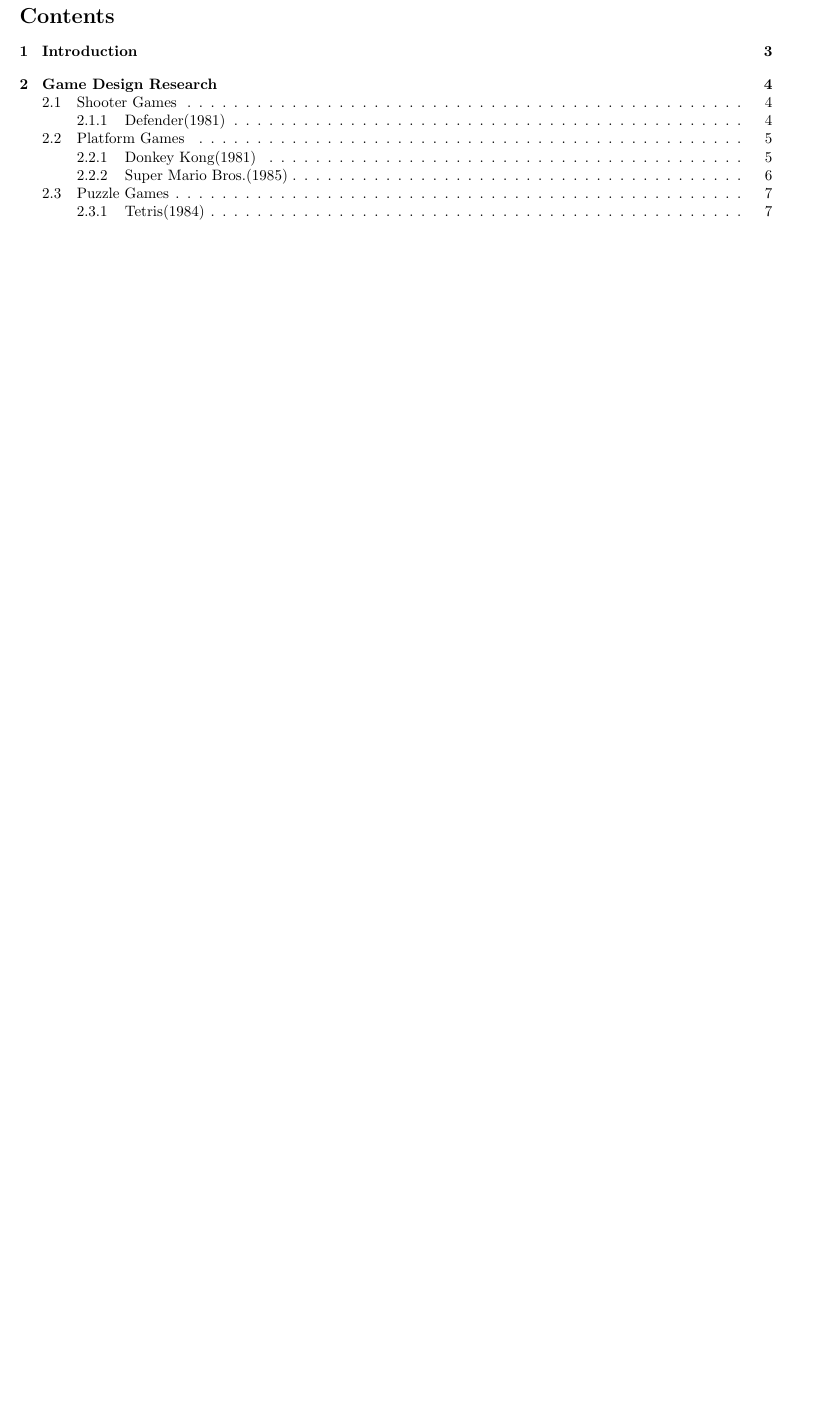
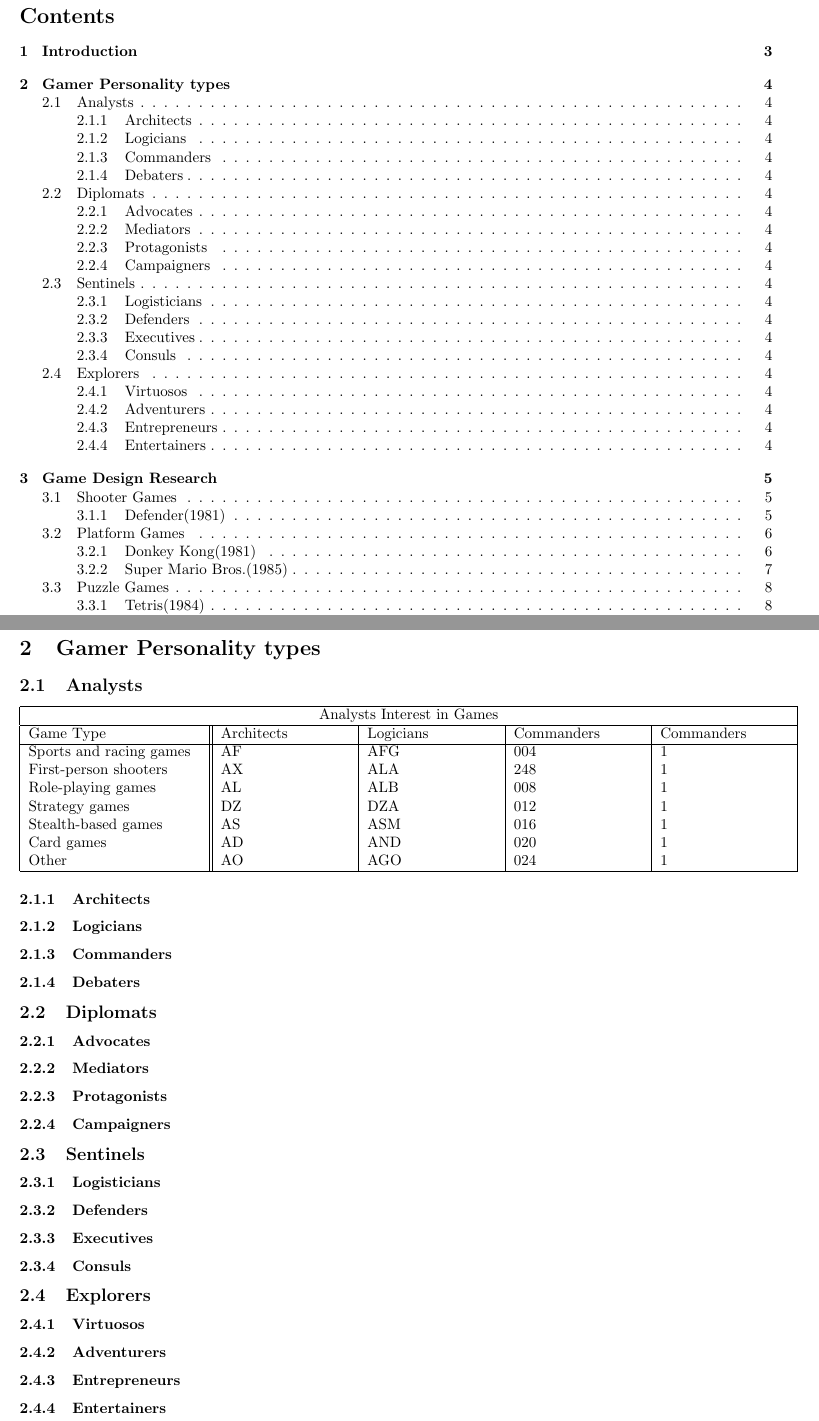
Before and after one commit to G00236920/4th-Year---Mobile-Applications, a LaTeX document (Documentation/DesignDocument.tex): part of page 2 of 10 before the commit and two parts of pages 2 and 4 of 12 after it, the two joined at a grey line, cut so that both start at the same text, the shorter picture padded with empty space. Compiled offline with pdfLaTeX.

Commit message:
Updating Documentation

```diff
--- a/Documentation/DesignDocument.tex
+++ b/Documentation/DesignDocument.tex
@@ -3,64 +3,80 @@
 \usepackage[utf8]{inputenc}
 \usepackage{graphicx}
 \graphicspath{ {images/} }
-
 \title{Mobile Applications Design Document}
 \author{Michael Kidd - G00236920}
 \date{September 2018}
-
 \begin{document}
-
 \maketitle
 \clearpage
-
 \tableofcontents
 \clearpage
-
 \section{Introduction}
-
+\clearpage
+\section{Gamer Personality types}
+\subsection{Analysts}
+\begin{tabular}{ |p{4cm}||p{3cm}|p{3cm}|p{3cm}|p{3cm}|  }
+ \hline
+ \multicolumn{5}{|c|}{Analysts Interest in Games} \\
+ \hline
+ Game Type& Architects &Logicians&Commanders&Commanders\\
+ \hline
+ Sports and racing games   & AF    &AFG&   004 &1\\
+ First-person shooters&   AX  & ALA   &248&1\\
+ Role-playing games &AL & ALB&  008&1\\
+ Strategy games    &DZ & DZA&  012&1\\
+ Stealth-based games&   AS  & ASM&016&1\\
+ Card games& AD  & AND   &020&1\\
+ Other& AO  & AGO&024&1\\
+ \hline
+\end{tabular}
+\subsubsection{Architects}
+\subsubsection{Logicians}
+\subsubsection{Commanders}
+\subsubsection{Debaters}
+\subsection{Diplomats}
+\subsubsection{Advocates}
+\subsubsection{Mediators}
+\subsubsection{Protagonists}
+\subsubsection{Campaigners}
+\subsection{Sentinels}
+\subsubsection{Logisticians}
+\subsubsection{Defenders}
+\subsubsection{Executives}
+\subsubsection{Consuls}
+\subsection{Explorers}
+\subsubsection{Virtuosos}
+\subsubsection{Adventurers}
+\subsubsection{Entrepreneurs}
+\subsubsection{Entertainers}
 \clearpage
 \section{Game Design Research}
 \subsection{Shooter Games}
 \subsubsection{Defender(1981)}
-
 \begin{minipage}{0.4\textwidth}
 \includegraphics[width=\linewidth]{defender}
 \end{minipage} \hfill
 \begin{minipage}{0.55\textwidth}\raggedright
 Defender is a 2D Side scrolling shooter, the controls were simple compared to today's style of games and control schemes, of course this didn't make the game any less difficult. \newline \newline
-
 The game was designed by Williams, an American company that originally was a creator of pinball machines, like many other arcade video games.
 Williams had failed already to make an imitation game of the now home console classic Pong by Atari, which itself was an accidental imitation of the game that came with the Magnavox Home console. Defender was their first big arcade game. It was one of, if not the first side scrolling  games that was later perfected by Super Mario Bros. The game made more than 1 billion US dollars. \newline
-
-
-
 \end{minipage} \newline \newline
-
 The most memorable High score for Defender was from Steve Jurassic who scored over 23 million points in Iowa. Due to a query by Walter Day, the owner of twin galaxies which at the time was a video game arcade, to find out if this score was the highest in defender. When Walter had queried the score, realising that nobody knew the answer, then decided that he would start Twin Galaxies and gather high score for arcade video games. This later led to the many video game controversies and stories regarding high scores on games such as Donkey Kong, Pacman and Berserk. \newline
-
 Defender was set on a black backdrop as many games did at the time. Many games of this generation were copies or imitations of the game Space Invaders. Space invaders was a single screen shooter were the players avatar was shown at the bottom of the screen, it was able to move back and forth and shoot at alien ships that would be progressing down the screen. The player was tasked with shooting the alien ships before they reach earth. With defender the difference was that the game side scrolled, the players ship would traverse a level by moving up, down, left and right. Were Space Invaders and its multiple clones were simple shoot em ups, Defender took the approach of making the players run defend and rescue missions. The Creator Eugene Jarvis stated that he came up with idea for the game from the title of the 1960's TV show the Defenders, which was a court room drama that Jarvis loved at the time. He also stated that when you are defending from an enemy you can do what you want. One of the fun facts about with the game was a bug that happened when a player would reach the score of 990,000, the player would receive a boost in smart bombs and extra lives, even though it was a bug the creator stated that it was part of the fun of the game.
-
 \clearpage
-
-
 \subsection{Platform Games}
-
 \subsubsection{Donkey Kong(1981)}
-
 \begin{minipage}{0.4\textwidth}
 \includegraphics[width=\linewidth]{donkeykong}
 \end{minipage} \hfill
 \begin{minipage}{0.55\textwidth}\raggedright
 Donkey Kong was released in 1981 by Nintendo, The game was the first Mario game but at that time he was known as Jump man, it consisted of Mario starting at the bottom of a number of ladder stages, while Donkey Kong, a large ape at the top, would throw barrels and objects that would role through the platforms. The goal was to get mario to the top of the stage and get to the awaiting princess and then Donkey Kong would steal the princess away and the game would progress to the next stage. The game is incredibly difficult, with most gamers failing the first few levels due to the random nature of the obstacles and events, such as barrel, fireball and spring volume.
 \end{minipage} \newline
-
 Donkey Kong himself was based on the Kong character from the 1933 film "Kong". Although Universal studios had attempted to sue Nintendo for infringement, Universal studios had already in a previous case stated that Kong and its story were public domain, meaning that Universal had no legal claim for infringement. Like many arcade games at the time, there was not an end level to the game. The game would simply run out of memory and would result in what was known at the time as a "kill screen". In Donkey Kong the kill screen resulted in the game freezing on the final stage and mario would begin to spin and the game would finish. Whatever score you had at this point would be your final score, however only the best players would ever get to this point. The arcade industry relied on people playing games and putting money into the machines, so a pro player who could put in one coin and play for a day or two for a handful of coins was not financially beneficial unless that player could draw a crowd to the arcade. \newline \newline
  Billy Mitchell who was the top scorer in the game centipede, while appearing at an event for life magazine took the high score for Donkey Kong in 1982, with a score of 874,300 in just one run. Beating the previous record holder by more than 300,000 points. He later became a record holder for the first perfect game in Pacman, this meant he finished 256 levels in pacman and eliminated each ghost in those levels in one life, if you ever played Pacman, you will know how hard that is to accomplish. \newline \newline
 After years of controversy Billy Mitchells scores were removed from Twin Galaxies and the Book of Guinness world records after it was discovered that the tapes of his record were filmed using an emulator, not an official arcade machine. This means that all of his previous scores have also been removed and makes Robbie Lakeman the highest score in Donkey Kong which was acheived in February 2018. Billy Mitchels Score stood for 25 years until it was broken by Steve Wiebe, who originally was the first person to break 1 million points in the game but Billy Mitchell refused to accept the score as he stated it was not done live, even though Mitchell himself has never been seen setting a score in the game live since his original record. Some of this information and interesting story can be seen in the Documentary "The King of Kong". \newline \newline
 In 1994 Nintendo released Donkey Kong Country on the super Nintendo, this game i remember very fondly as it was a big game for me as a kid. This is one of the few games I didn't get in trouble for spending hours playing this at my house, mainly because when this was on everyone at home would gather round to see if I could complete the level and would take turns to try beat the level when I failed. In 1994 we still had CRT televisions and would hurt your eyes with long periods of staring at the screen. Not to mention that if your console was hooked to the only TV in the house, the hours of gaming kids put in today would be difficult as parents or sibling would be queued for the TV. Today you could take a console that fits in your pocket or an iphone and just play a game like this. As of 2018 there is a Donkey Kong game in the same format of Donkey Kong Country on the Nintendo switch. This game is known as "Donkey Kong Tropical Freeze", showing the longevity of Donkey Kong 38 years after its creation and how far it has come from a game that existed inside a box in an arcade and had only 4 levels.
-
 \clearpage
-
 \subsubsection{Super Mario Bros.(1985)}
 \begin{minipage}{0.43\textwidth}
 \includegraphics[width=\linewidth]{mario}
```
Also changed, not shown: Documentation/DesignDocument.pdf, Documentation/DesignDocument.tex (30 more changed lines), 5 other files.
